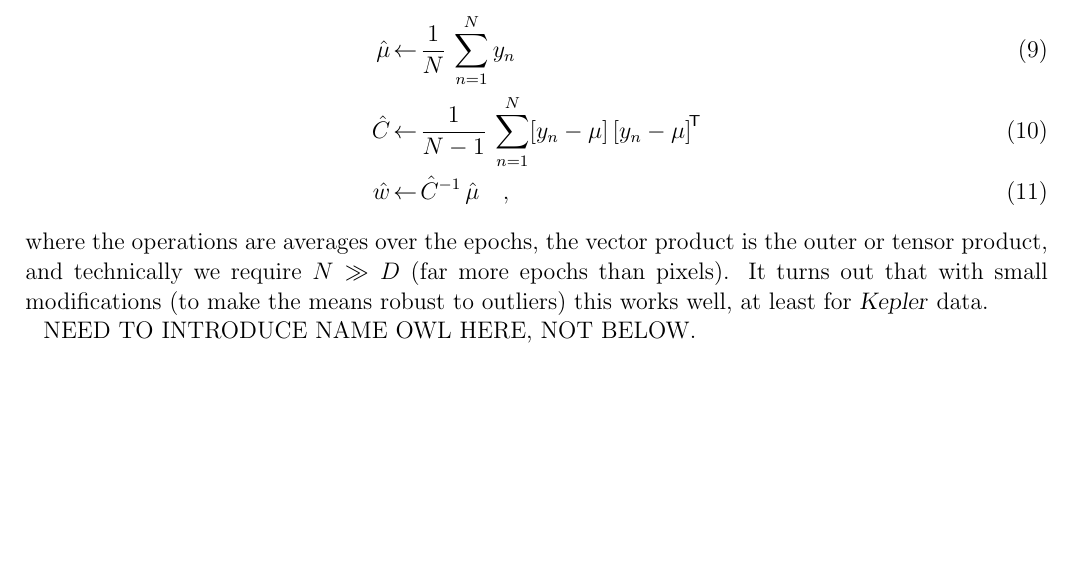
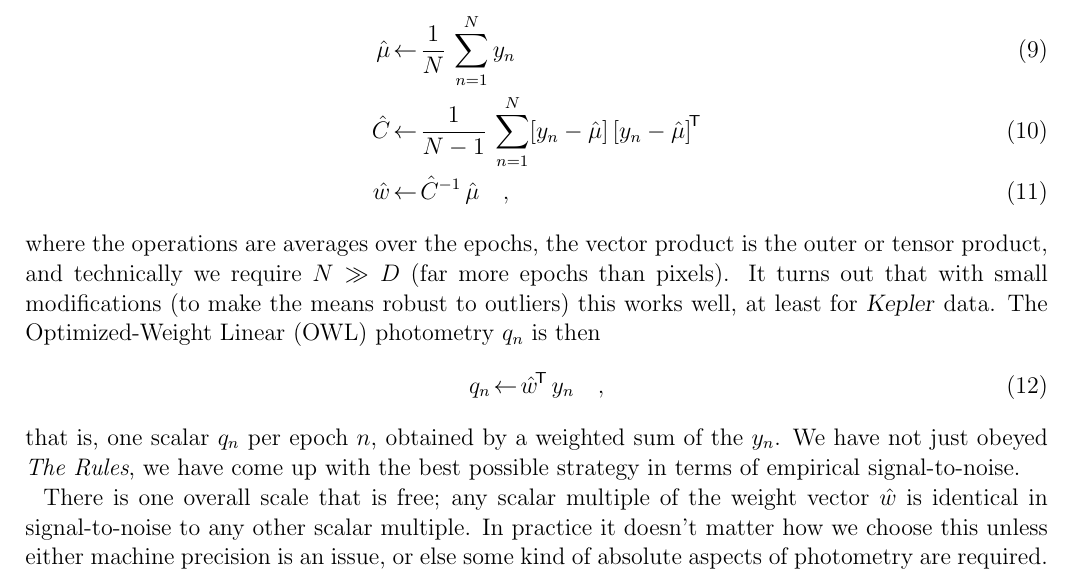
Before and after one commit to mrtommyb/OWL, a LaTeX paper (tex/owl.tex): part of page 5 of 6, cut so that both start at the same text, the shorter picture padded with empty space. Compiled offline with pdfLaTeX; a LaTeX package or settings file that is missing is left out; an older LaTeX class or package is replaced by its successor.

Commit message:
math-o, OWL photometry, scalar ambiguity

```diff
--- a/tex/owl.tex
+++ b/tex/owl.tex
@@ -355,8 +355,20 @@ That is, we will do something like
 It turns out that with small modifications
   (to make the means robust to outliers)
   this works well, at least for \project{Kepler} data.
+The Optimized-Weight Linear (OWL) photometry $q_n$ is then
+\begin{eqnarray}
+  q_n &\leftarrow& \transpose{\hat{w}}\, y_n
+  \quad ,
+\end{eqnarray}
+  that is, one scalar $q_n$ per epoch $n$, obtained by a weighted sum of the $y_n$.
+We have not just obeyed \emph{The Rules},
+  we have come up with the best possible strategy in terms of empirical signal-to-noise.
 
-NEED TO INTRODUCE NAME OWL HERE, NOT BELOW.
+There is one overall scale that is free;
+  any scalar multiple of the weight vector $\hat{w}$ is identical in signal-to-noise
+  to any other scalar multiple.
+In practice it doesn't matter how we choose this unless either machine precision is an issue,
+  or else some kind of absolute aspects of photometry are required.
 
 \section{\project{Kepler} data}
 
```
Also changed, not shown: tex/owl.tex (4 more changed lines).
